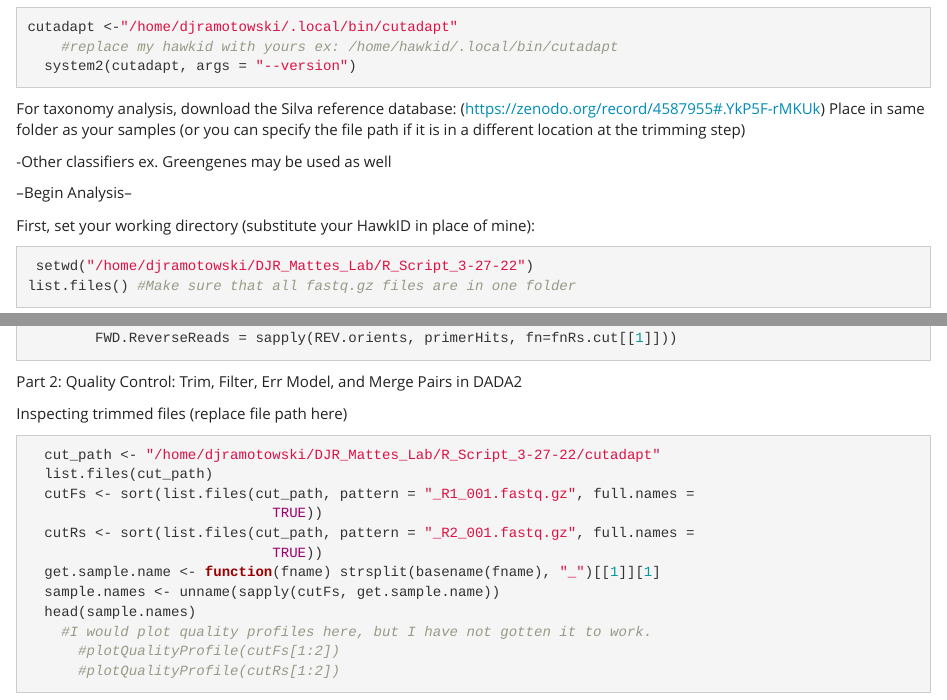
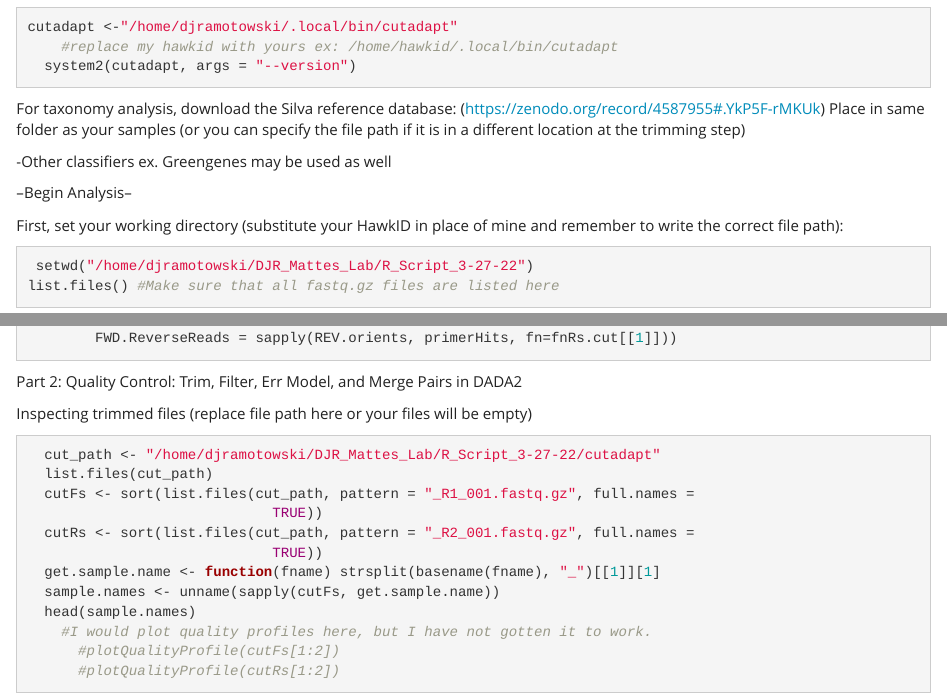
Before and after one commit to david-ramotowski/16S-Sequencing-Analysis, an R Markdown document (A_Setup_and_Running_DADA2_Pipeline.Rmd): the page in a window 1100 px wide, from 1590 px down, and a second part further down, joined at a grey line. Rendered offline with R 4.5, knitr and Pandoc, with nearby package versions.

Commit message:
Minor code fixes to remove some errors when others are running it.

````diff
--- a/A_Setup_and_Running_DADA2_Pipeline.Rmd
+++ b/A_Setup_and_Running_DADA2_Pipeline.Rmd
@@ -132,10 +132,11 @@ For taxonomy analysis, download the Silva reference database:
 
 --Begin Analysis--
 
-First, set your working directory (substitute your HawkID in place of mine):
+First, set your working directory (substitute your HawkID in place of mine
+and remember to write the correct file path):
 ```{r}
  setwd("/home/djramotowski/DJR_Mattes_Lab/R_Script_3-27-22")
-list.files() #Make sure that all fastq.gz files are in one folder
+list.files() #Make sure that all fastq.gz files are listed here
 ```
 
 
@@ -223,7 +224,7 @@ Part 1: Removing Primers and Adapters
 
 Part 2: Quality Control: Trim, Filter, Err Model, and Merge Pairs in DADA2
 
-  Inspecting trimmed files (replace file path here)
+  Inspecting trimmed files (replace file path here or your files will be empty)
 ```{r}
   cut_path <- "/home/djramotowski/DJR_Mattes_Lab/R_Script_3-27-22/cutadapt"
   list.files(cut_path)
````
